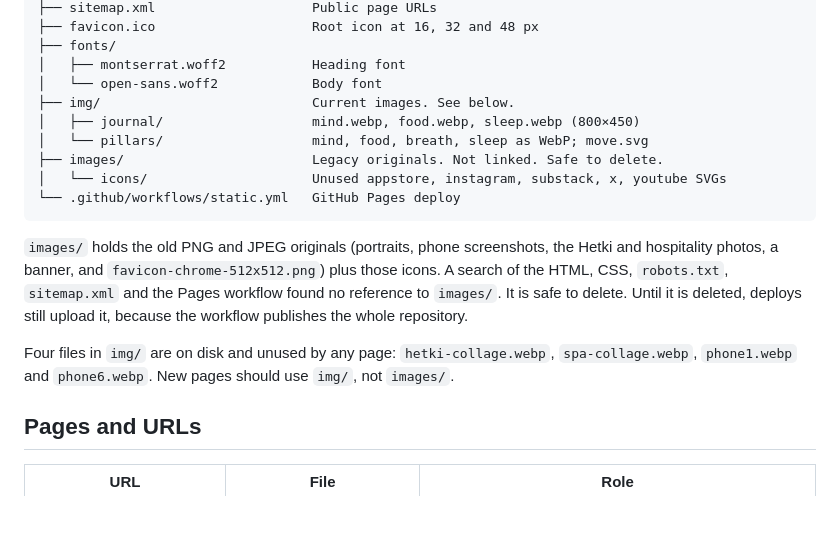
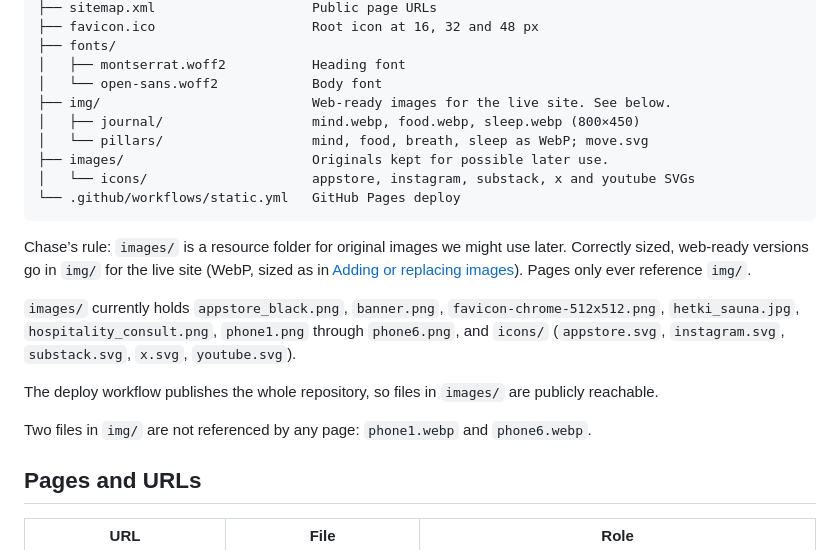
Before and after one commit to ChaseWebber/WebberWellness, a Markdown page: README.md, the part around the change. Rendered like a GitHub page; blank space fills up the shorter version.

Commit message:
Update the README for the images resource folder.
Record that originals stay in images/ for later use, and refresh the file list to match what is on main.

Co-authored-by: WebberWellness <ChaseWebber@users.noreply.github.com>

````diff
--- a/README.md
+++ b/README.md
@@ -111,17 +111,21 @@ The stacks are `--head: "Montserrat", system-ui, sans-serif` and `--body: "Open
 ├── fonts/
 │   ├── montserrat.woff2           Heading font
 │   └── open-sans.woff2            Body font
-├── img/                           Current images. See below.
+├── img/                           Web-ready images for the live site. See below.
 │   ├── journal/                   mind.webp, food.webp, sleep.webp (800×450)
 │   └── pillars/                   mind, food, breath, sleep as WebP; move.svg
-├── images/                        Legacy originals. Not linked. Safe to delete.
-│   └── icons/                     Unused appstore, instagram, substack, x, youtube SVGs
+├── images/                        Originals kept for possible later use.
+│   └── icons/                     appstore, instagram, substack, x and youtube SVGs
 └── .github/workflows/static.yml   GitHub Pages deploy
 ```
 
-`images/` holds the old PNG and JPEG originals (portraits, phone screenshots, the Hetki and hospitality photos, a banner, and `favicon-chrome-512x512.png`) plus those icons. A search of the HTML, CSS, `robots.txt`, `sitemap.xml` and the Pages workflow found no reference to `images/`. It is safe to delete. Until it is deleted, deploys still upload it, because the workflow publishes the whole repository.
+Chase’s rule: `images/` is a resource folder for original images we might use later. Correctly sized, web-ready versions go in `img/` for the live site (WebP, sized as in [Adding or replacing images](#adding-or-replacing-images)). Pages only ever reference `img/`.
 
-Four files in `img/` are on disk and unused by any page: `hetki-collage.webp`, `spa-collage.webp`, `phone1.webp` and `phone6.webp`. New pages should use `img/`, not `images/`.
+`images/` currently holds `appstore_black.png`, `banner.png`, `favicon-chrome-512x512.png`, `hetki_sauna.jpg`, `hospitality_consult.png`, `phone1.png` through `phone6.png`, and `icons/` (`appstore.svg`, `instagram.svg`, `substack.svg`, `x.svg`, `youtube.svg`).
+
+The deploy workflow publishes the whole repository, so files in `images/` are publicly reachable.
+
+Two files in `img/` are not referenced by any page: `phone1.webp` and `phone6.webp`.
 
 ## Pages and URLs
 
````
